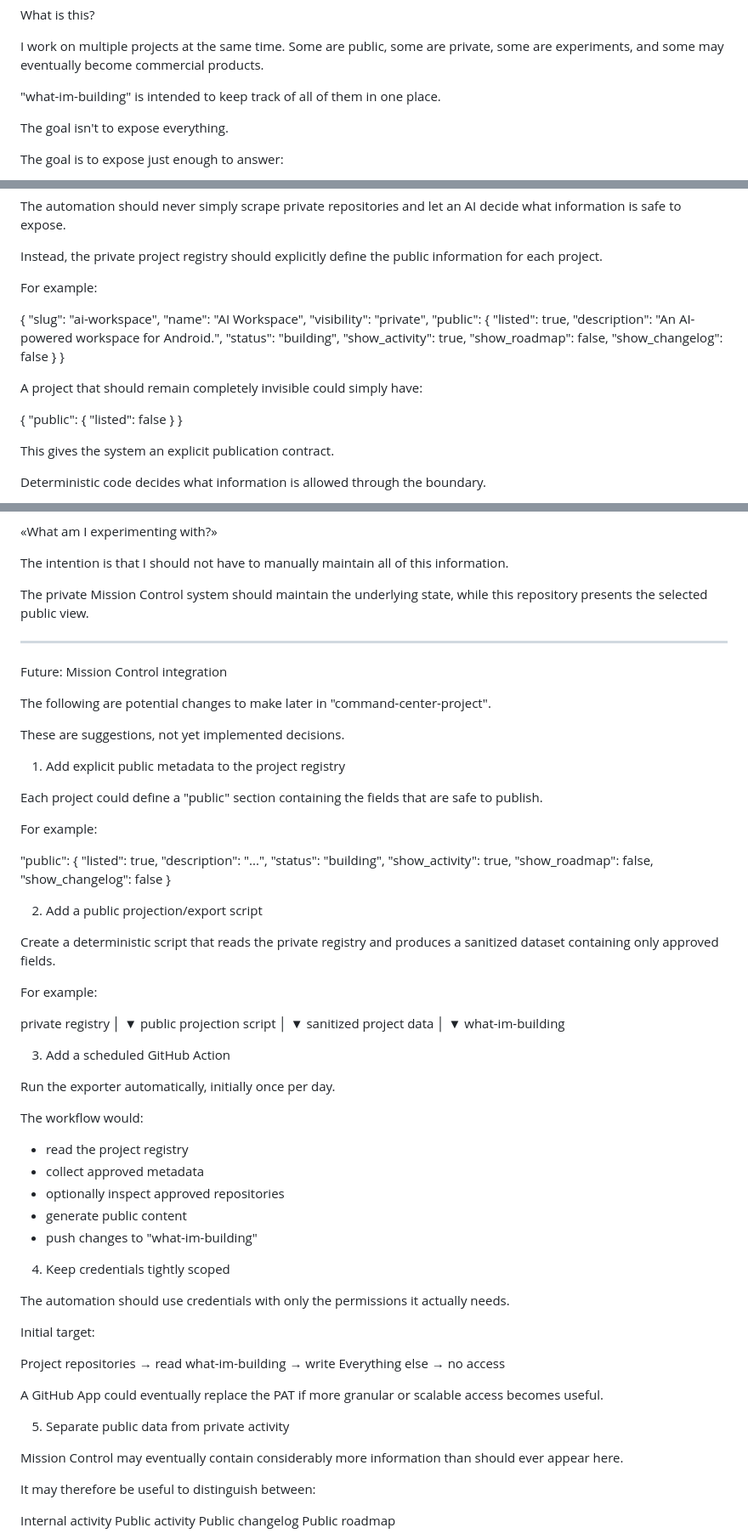
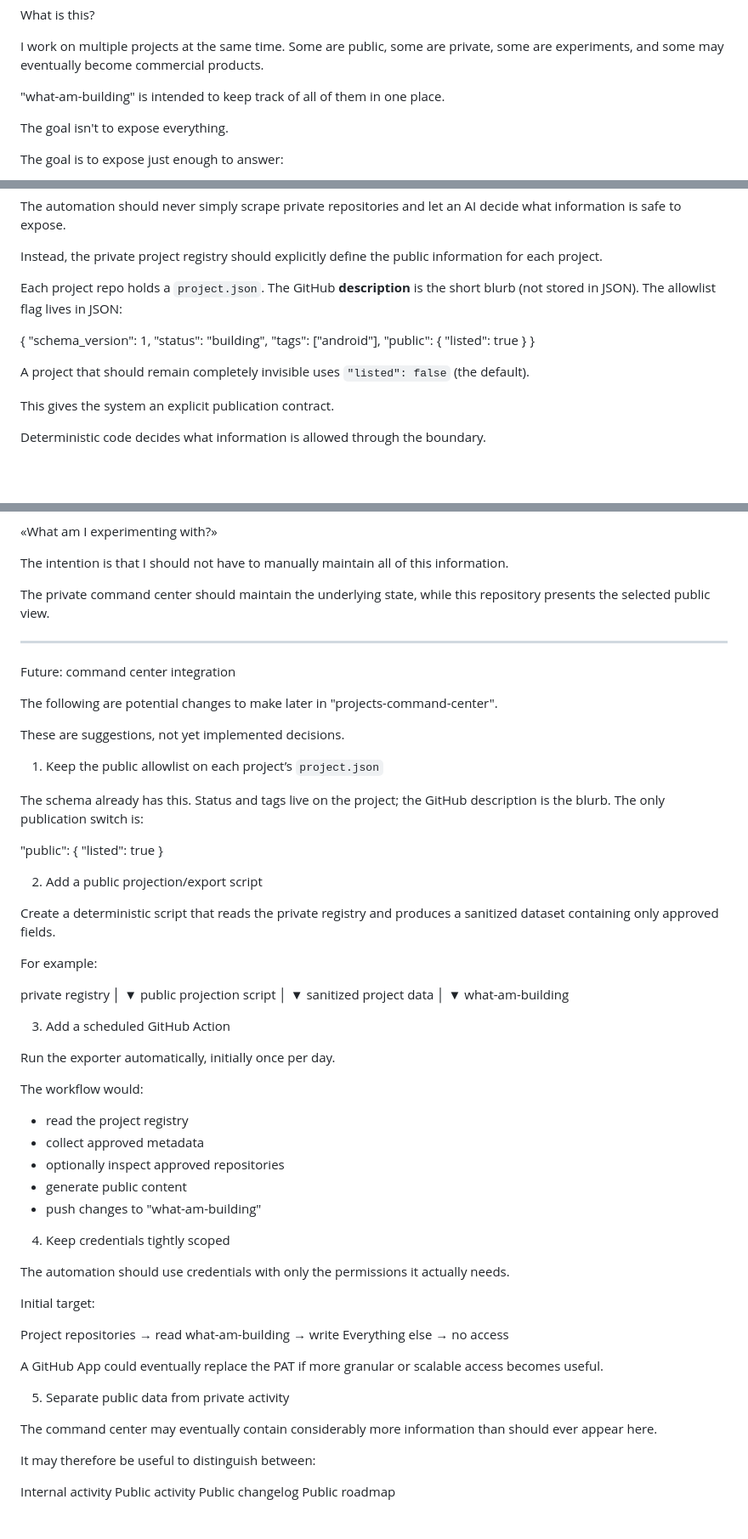
Before and after one commit to lester-01/what-am-building, a Markdown page: README.md, 3 parts joined by grey strips. Shown at 85% size. Rendered like a GitHub page; blank space fills up the shorter version.

Commit message:
Align names, paths, and public schema with the command center.
The dashboard README now uses the real repo names, STATUS.md, and the listed-only project.json allowlist.

```diff
--- a/README.md
+++ b/README.md
@@ -13,7 +13,7 @@ What is this?
 
 I work on multiple projects at the same time. Some are public, some are private, some are experiments, and some may eventually become commercial products.
 
-"what-im-building" is intended to keep track of all of them in one place.
+"what-am-building" is intended to keep track of all of them in one place.
 
 The goal isn't to expose everything.
 
@@ -138,29 +138,18 @@ The automation should never simply scrape private repositories and let an AI dec
 
 Instead, the private project registry should explicitly define the public information for each project.
 
-For example:
+Each project repo holds a `project.json`. The GitHub **description** is the short blurb (not stored in JSON). The allowlist flag lives in JSON:
 
 {
-  "slug": "ai-workspace",
-  "name": "AI Workspace",
-  "visibility": "private",
+  "schema_version": 1,
+  "status": "building",
+  "tags": ["android"],
   "public": {
-    "listed": true,
-    "description": "An AI-powered workspace for Android.",
-    "status": "building",
-    "show_activity": true,
-    "show_roadmap": false,
-    "show_changelog": false
+    "listed": true
   }
 }
 
-A project that should remain completely invisible could simply have:
-
-{
-  "public": {
-    "listed": false
-  }
-}
+A project that should remain completely invisible uses `"listed": false` (the default).
 
 This gives the system an explicit publication contract.
 
@@ -318,29 +307,22 @@ Eventually, the system should be able to answer questions such as:
 
 The intention is that I should not have to manually maintain all of this information.
 
-The private Mission Control system should maintain the underlying state, while this repository presents the selected public view.
+The private command center should maintain the underlying state, while this repository presents the selected public view.
 
 ---
 
-Future: Mission Control integration
+Future: command center integration
 
-The following are potential changes to make later in "command-center-project".
+The following are potential changes to make later in "projects-command-center".
 
 These are suggestions, not yet implemented decisions.
 
-1. Add explicit public metadata to the project registry
+1. Keep the public allowlist on each project’s `project.json`
 
-Each project could define a "public" section containing the fields that are safe to publish.
-
-For example:
+The schema already has this. Status and tags live on the project; the GitHub description is the blurb. The only publication switch is:
 
 "public": {
-  "listed": true,
-  "description": "...",
-  "status": "building",
-  "show_activity": true,
-  "show_roadmap": false,
-  "show_changelog": false
+  "listed": true
 }
 
 2. Add a public projection/export script
@@ -358,7 +340,7 @@ public projection script
 sanitized project data
       │
       ▼
-what-im-building
+what-am-building
 
 3. Add a scheduled GitHub Action
 
@@ -370,7 +352,7 @@ The workflow would:
 - collect approved metadata
 - optionally inspect approved repositories
 - generate public content
-- push changes to "what-im-building"
+- push changes to "what-am-building"
 
 4. Keep credentials tightly scoped
 
@@ -379,14 +361,14 @@ The automation should use credentials with only the permissions it actually need
 Initial target:
 
 Project repositories → read
-what-im-building     → write
+what-am-building     → write
 Everything else      → no access
 
 A GitHub App could eventually replace the PAT if more granular or scalable access becomes useful.
 
 5. Separate public data from private activity
 
-Mission Control may eventually contain considerably more information than should ever appear here.
+The command center may eventually contain considerably more information than should ever appear here.
 
 It may therefore be useful to distinguish between:
 
```
Also changed, not shown: other parts of README.md (+15 -15 lines).
